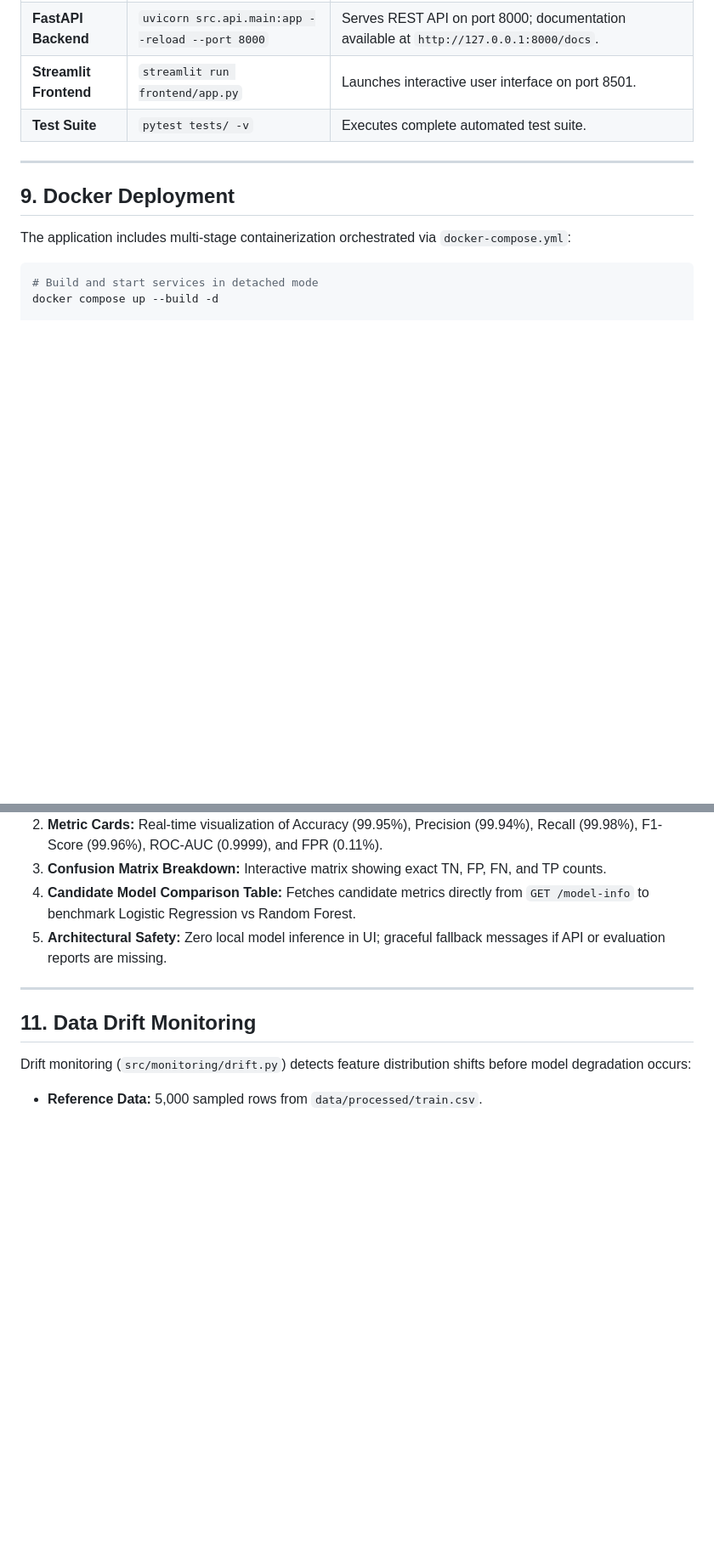
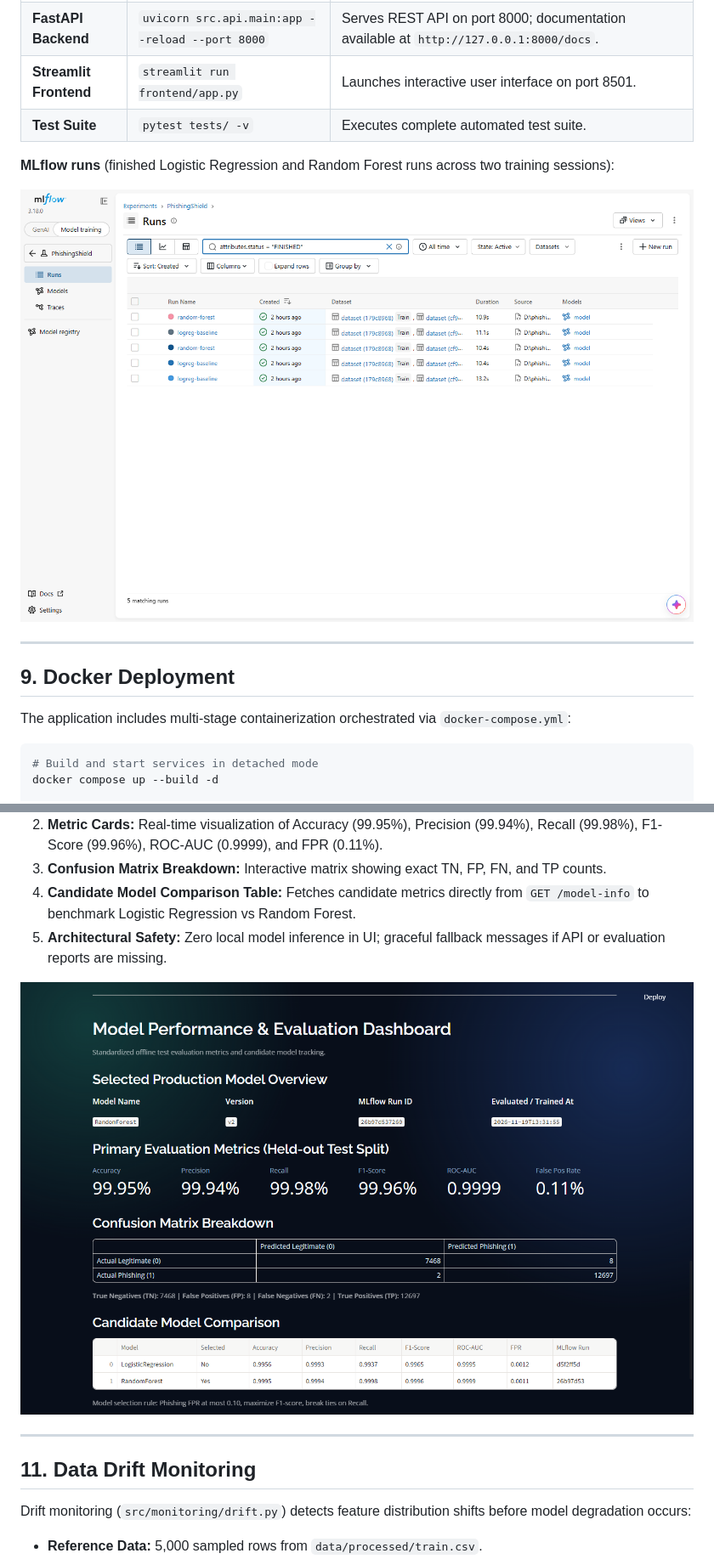
Before and after one commit to SinghCharanjeet11/phishing_shield, a Markdown page: README.md, 2 parts joined by grey strips. Shown at 85% size. GitHub-like rendering; pictures changed too: docs/screenshots/app_dashboard.png (added), docs/screenshots/mlflow_runs.png (added); blank space fills up the shorter version.

```diff
--- a/README.md
+++ b/README.md
@@ -286,6 +286,10 @@ pytest tests/ -v
 | **Streamlit Frontend** | `streamlit run frontend/app.py` | Launches interactive user interface on port 8501. |
 | **Test Suite** | `pytest tests/ -v` | Executes complete automated test suite. |
 
+**MLflow runs** (finished Logistic Regression and Random Forest runs across two training sessions):
+
+![MLflow runs](docs/screenshots/mlflow_runs.png)
+
 ---
 
 ## 9. Docker Deployment
@@ -319,6 +331,8 @@ Implemented in `frontend/dashboard.py` via `render_dashboard(api_url, evaluation
 3. **Confusion Matrix Breakdown:** Interactive matrix showing exact TN, FP, FN, and TP counts.
 4. **Candidate Model Comparison Table:** Fetches candidate metrics directly from `GET /model-info` to benchmark Logistic Regression vs Random Forest.
 5. **Architectural Safety:** Zero local model inference in UI; graceful fallback messages if API or evaluation reports are missing.
+
+![Model performance dashboard](docs/screenshots/app_dashboard.png)
 
 ---
 
```
Also changed, not shown: other parts of README.md (+13 -3 lines), docs/FEATURE_NOTES.md (+1 -1 lines), docs/screenshots/app_home.png (added), docs/screenshots/app_prediction.png (added), docs/screenshots/drift_report.png (added).
